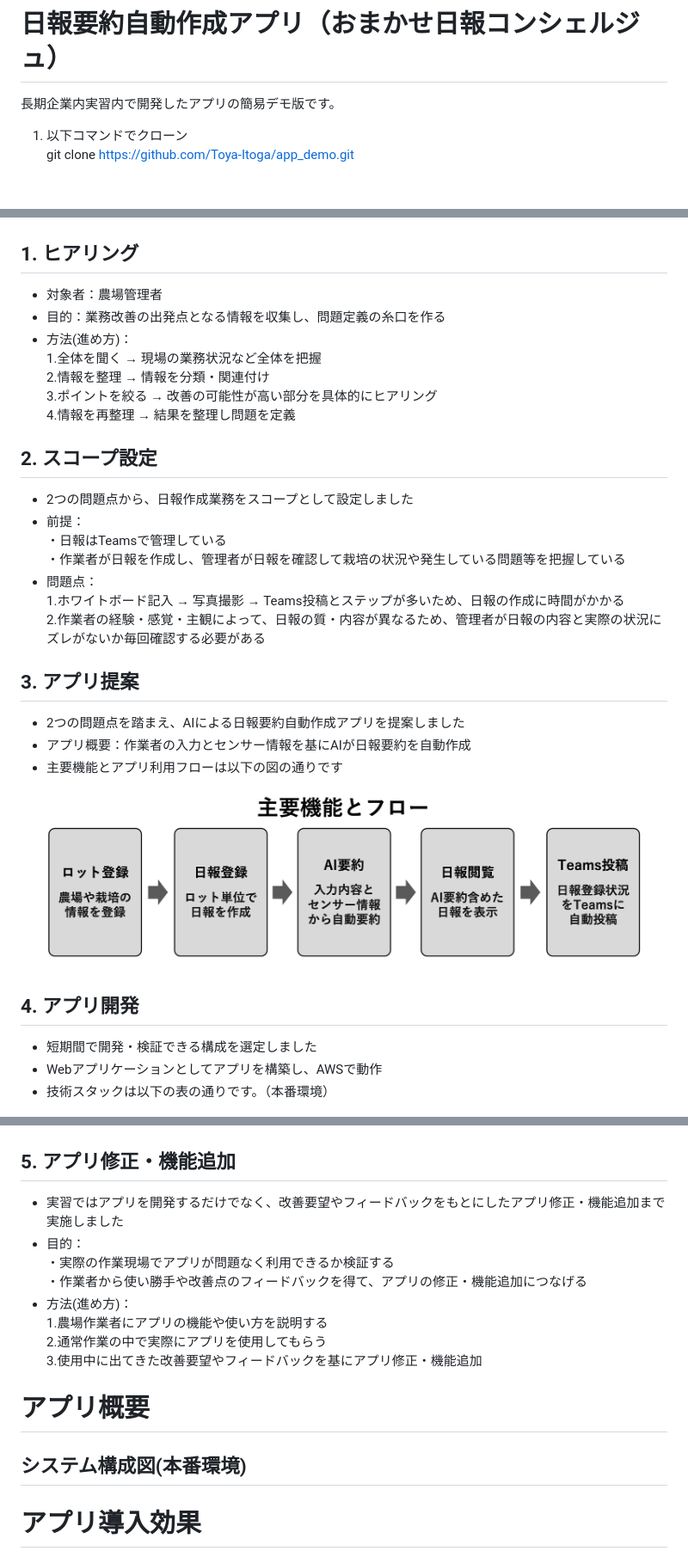
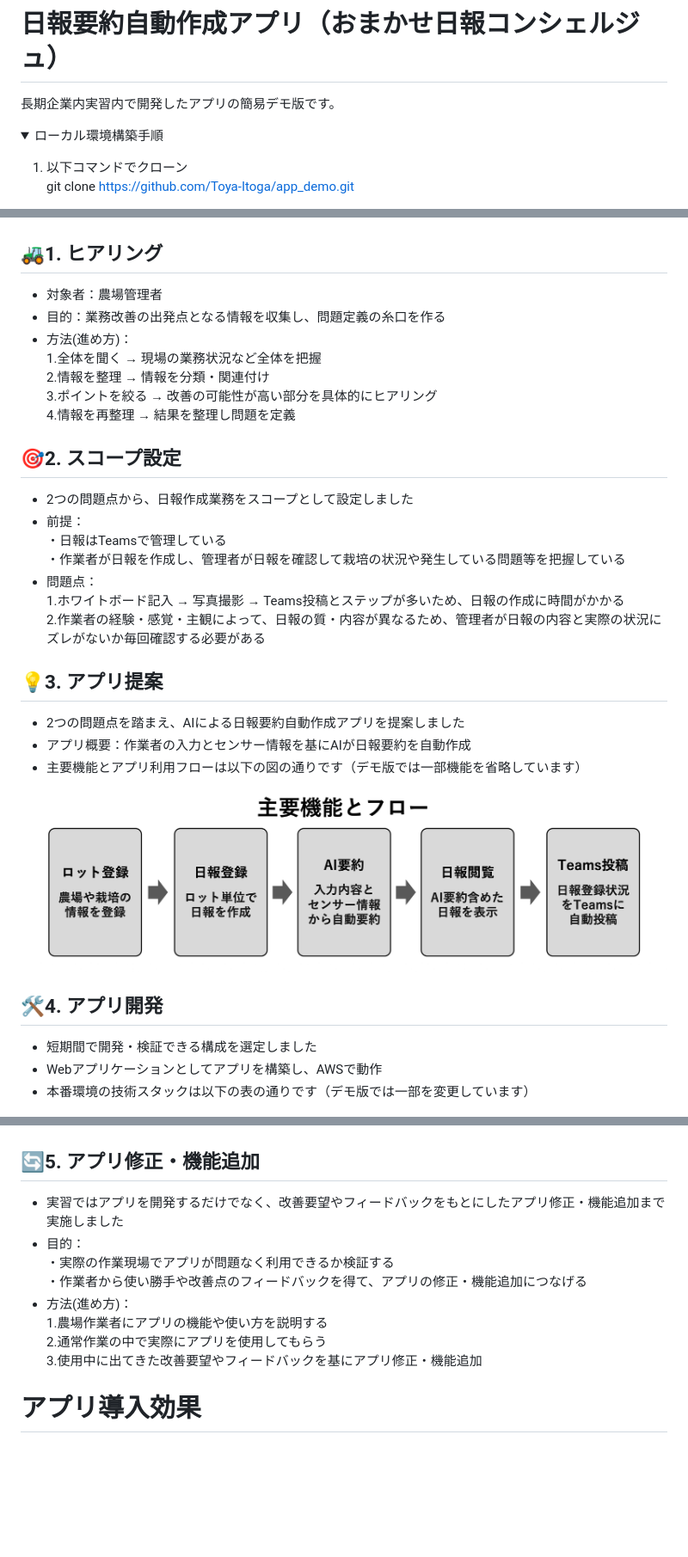
Before and after one commit to Toya-Itoga/app_demo, a Markdown page: README.md, 3 parts joined by grey strips. Shown at 86% size. Drawn GitHub-style; folded sections open; blank space fills up the shorter version.

Commit message:
README.mdを修正

```diff
--- a/README.md
+++ b/README.md
@@ -1,6 +1,9 @@
 # 日報要約自動作成アプリ（おまかせ日報コンシェルジュ）
 
 長期企業内実習内で開発したアプリの簡易デモ版です。
+
+<details>
+<summary>ローカル環境構築手順</summary>
 
 1. 以下コマンドでクローン<br>
     git clone https://github.com/Toya-Itoga/app_demo.git
@@ -32,7 +36,7 @@
 
 ![工程・所要日数](readme_images/process_and_required_days.png)
 
-## 1. ヒアリング
+## 🚜1. ヒアリング
 - 対象者：農場管理者
 - 目的：業務改善の出発点となる情報を収集し、問題定義の糸口を作る
 - 方法(進め方)：<br>
@@ -41,7 +45,7 @@
     3.ポイントを絞る → 改善の可能性が高い部分を具体的にヒアリング<br>
     4.情報を再整理 → 結果を整理し問題を定義
 
-## 2. スコープ設定
+## 🎯2. スコープ設定
 - 2つの問題点から、日報作成業務をスコープとして設定しました
 - 前提：<br>
     ・日報はTeamsで管理している<br>
@@ -51,21 +55,21 @@
     2.作業者の経験・感覚・主観によって、日報の質・内容が異なるため、管理者が日報の内容と実際の状況にズレがないか毎回確認する必要がある
 
 
-## 3. アプリ提案
+## 💡3. アプリ提案
 - 2つの問題点を踏まえ、AIによる日報要約自動作成アプリを提案しました
 - アプリ概要：作業者の入力とセンサー情報を基にAIが日報要約を自動作成
-- 主要機能とアプリ利用フローは以下の図の通りです
+- 主要機能とアプリ利用フローは以下の図の通りです（デモ版では一部機能を省略しています）
 
 ![主要機能とフロー](readme_images/main_functions_and_flow.png)
 
-## 4. アプリ開発
+## 🛠4. アプリ開発
 - 短期間で開発・検証できる構成を選定しました
 - Webアプリケーションとしてアプリを構築し、AWSで動作
-- 技術スタックは以下の表の通りです。（本番環境）
+- 本番環境の技術スタックは以下の表の通りです（デモ版では一部を変更しています）
 
 ![主要機能とフロー](readme_images/technology_stack.png)
 
-## 5. アプリ修正・機能追加
+## 🔄5. アプリ修正・機能追加
 - 実習ではアプリを開発するだけでなく、改善要望やフィードバックをもとにしたアプリ修正・機能追加まで実施しました
 - 目的：<br>
 ・実際の作業現場でアプリが問題なく利用できるか検証する<br>
@@ -76,9 +80,8 @@
     3.使用中に出てきた改善要望やフィードバックを基にアプリ修正・機能追加
 
 
-# アプリ概要
-## システム構成図(本番環境)
-
+<!-- # アプリ詳細
+## システム構成図(本番環境) -->
 
 
 # アプリ導入効果
```
Also changed, not shown: other parts of README.md (+1 -0 lines).
